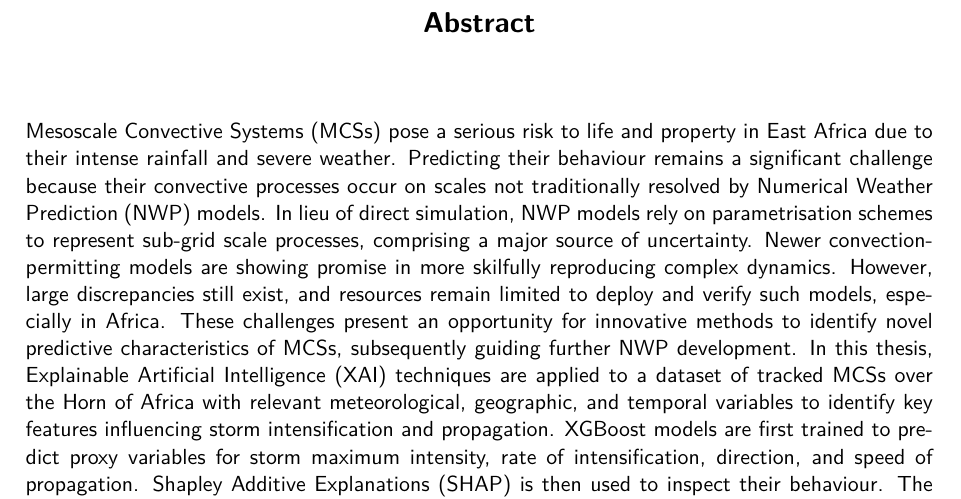
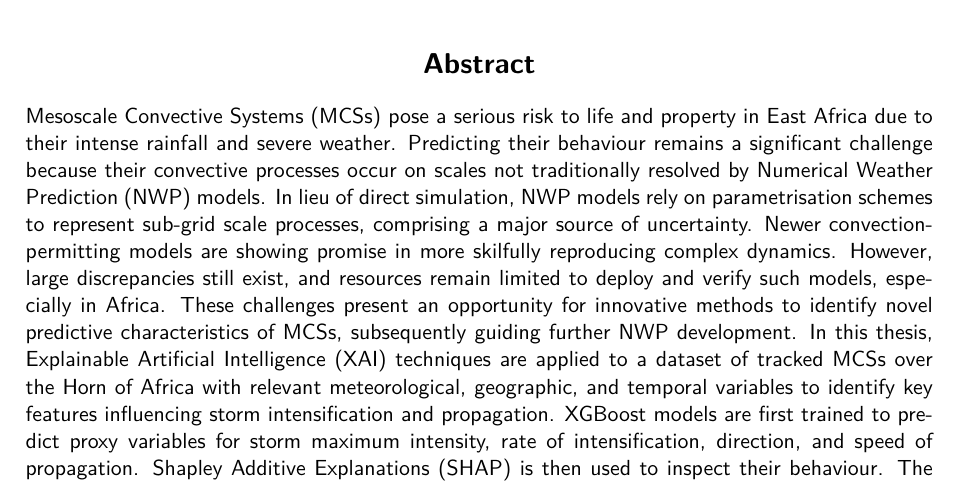
Before and after one commit to seangtkelley/uor-msc-dissertation-xai-african-storms, a LaTeX thesis (report/thesis.tex, which reads report/chapters/abstract.tex): part of page 3 of 79 before the commit and part of page 2 of 79 after it, cut so that both start at the same text. Compiled offline with pdfLaTeX.

Commit message:
fix abstract spacing

```diff
--- a/report/chapters/abstract.tex
+++ b/report/chapters/abstract.tex
@@ -1,4 +1,4 @@
-\chapter*{\center \Large  Abstract}
+\section*{\center \Large  Abstract}
 
 \noindent
 Mesoscale Convective Systems (MCSs) pose a serious risk to life and property in East Africa due to their intense rainfall and severe weather. Predicting their behaviour remains a significant challenge because their convective processes occur on scales not traditionally resolved by Numerical Weather Prediction (NWP) models. In lieu of direct simulation, NWP models rely on parametrisation schemes to represent sub-grid scale processes, comprising a major source of uncertainty. Newer convection-permitting models are showing promise in more skilfully reproducing complex dynamics. However, large discrepancies still exist, and resources remain limited to deploy and verify such models, especially in Africa. These challenges present an opportunity for innovative methods to identify novel predictive characteristics of MCSs, subsequently guiding further NWP development. In this thesis, Explainable Artificial Intelligence (XAI) techniques are applied to a dataset of tracked MCSs over the Horn of Africa with relevant meteorological, geographic, and temporal variables to identify key features influencing storm intensification and propagation. XGBoost models are first trained to predict proxy variables for storm maximum intensity, rate of intensification, direction, and speed of propagation. Shapley Additive Explanations (SHAP) is then used to inspect their behaviour. The explainability analysis reveals that the machine learning (ML) models predominantly learned to utilise the meteorological variables in a manner that aligns with established literature on storm development. However, open questions remain regarding potential spurious correlations between key regional geographic and meteorological features within the dataset. Models trained to predict propagation are not sufficiently performant to warrant analysis of their learned behaviour. It is also shown that across all experiments, models trained on all available storm observations outperform those trained only on the first observation, highlighting that knowledge of MCS evolution improves predictive skill. This work confirms the potential of XAI techniques to provide insights into the dynamics of MCSs and potentially inform the future development of forecast systems in data-sparse regions. Additionally, through this research and its antecedents, it is evidenced that the methodology is generalisable across different geographies and storm types. Future work using this framework for East Africa should aim to deepen the explainability analysis to further understand feature interactions and possibly uncover any learned model behaviour that is not currently catalogued regarding MCSs in the region. For instance, this thesis can help in the parametrisation schemes of mesoscale convection by identifying threshold values or temporal dependencies which can be used to adjust trigger points or feature weighting within said schemes.
```
Also changed, not shown: report/chapters/abstract.tex (1 more changed lines).
